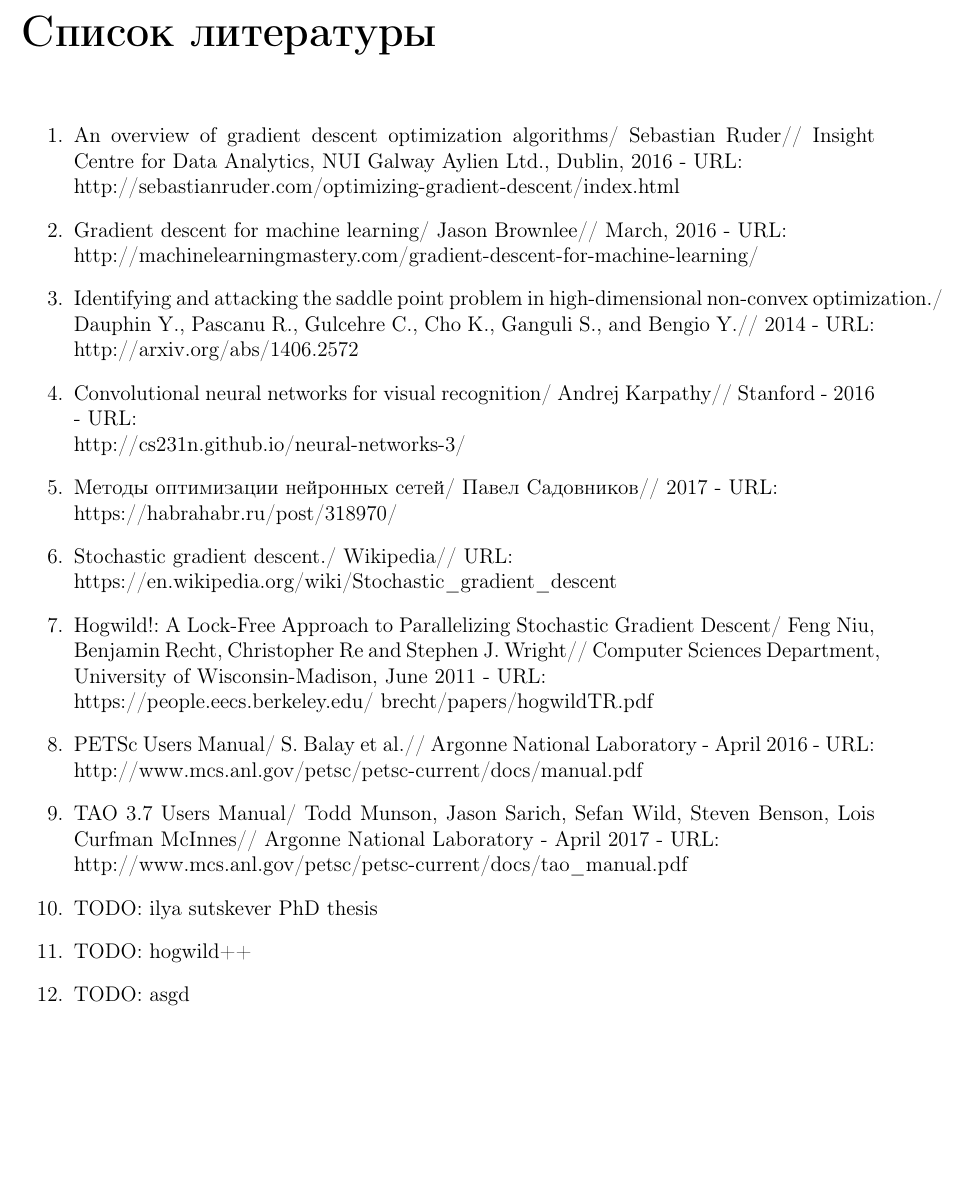
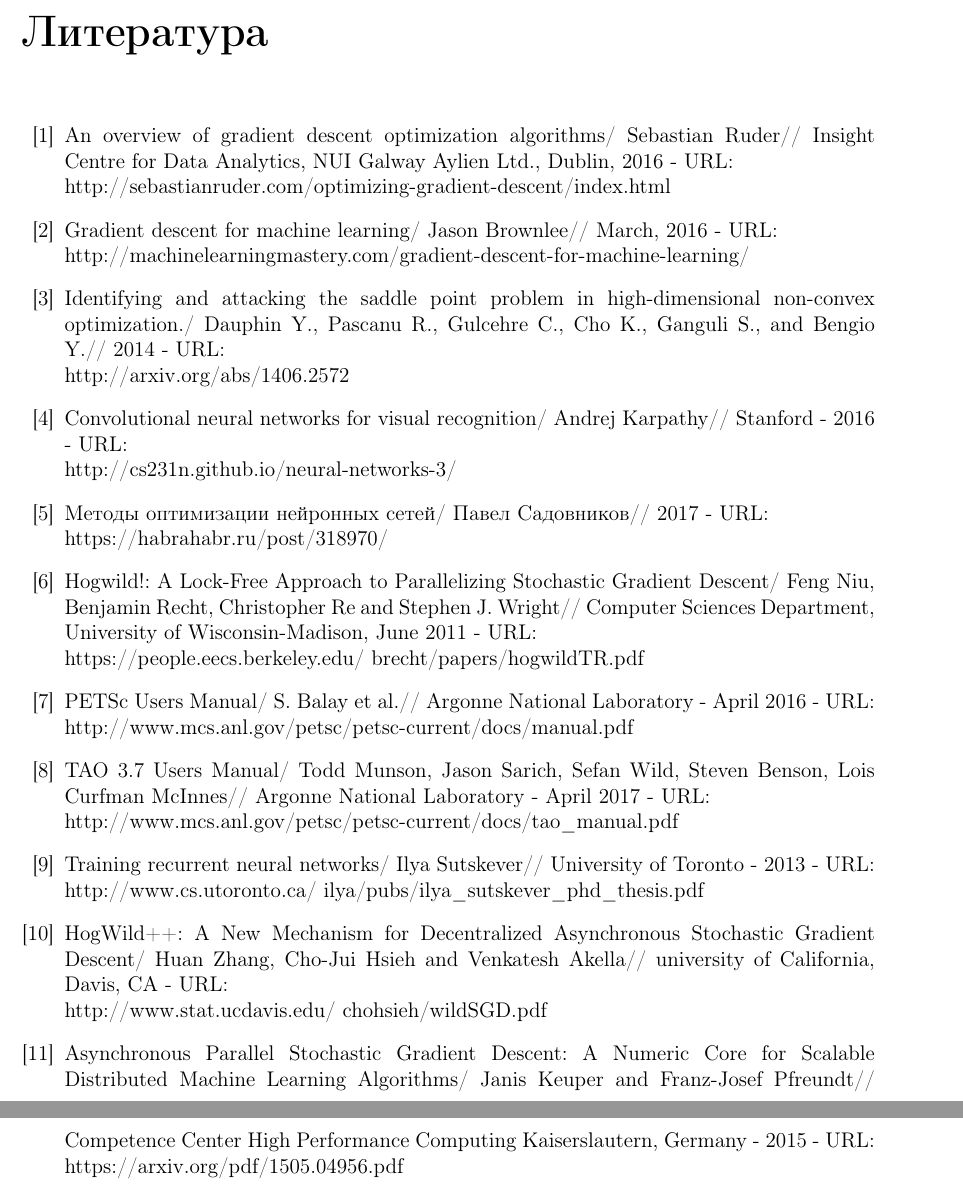
Before and after one commit to Prandtl/Bach, a LaTeX thesis (bach_thesis/thesis.tex): part of page 18 of 18 before the commit and two parts of pages 19 and 20 of 20 after it, the two joined at a grey line, cut at the place of the change, the shorter picture padded with empty space. Compiled offline with pdfLaTeX.

Commit message:
referencable bibliography

```diff
--- a/bach_thesis/thesis.tex
+++ b/bach_thesis/thesis.tex
@@ -606,61 +609,63 @@
   \addcontentsline{toc}{chapter}{Заключение}
   {TODO}
 
-  \chapter*{Список литературы}
-  \addcontentsline{toc}{chapter}{Список литературы}
-  \begin{enumerate}
-    \item
+  \begin{thebibliography}{99}
+    \bibitem{ruder16}
     An overview of gradient descent optimization algorithms/
     Sebastian Ruder//
     Insight Centre for Data Analytics, NUI Galway Aylien Ltd., Dublin, 2016 - URL:\\
     http://sebastianruder.com/optimizing-gradient-descent/index.html
-    \item
+    \bibitem{brownlee16}
     Gradient descent for machine learning/
     Jason Brownlee//
     March, 2016 - URL:\\
     http://machinelearningmastery.com/gradient-descent-for-machine-learning/
-    \item
+    \bibitem{dauphin14}
     Identifying and attacking the saddle point problem in high-dimensional
     non-convex optimization./
     Dauphin Y., Pascanu R., Gulcehre C., Cho K., Ganguli S., and Bengio Y.//
     2014 - URL:\\
     http://arxiv.org/abs/1406.2572
-    \item
+    \bibitem{karpathy16}
     Convolutional neural networks for visual recognition/
     Andrej Karpathy//
     Stanford - 2016 - URL:\\
     http://cs231n.github.io/neural-networks-3/
-    \item
+    \bibitem{sadovnikov17}
     Методы оптимизации нейронных сетей/
     Павел Садовников//
     2017 - URL:\\
     https://habrahabr.ru/post/318970/
-    \item
-    Stochastic gradient descent./
-    Wikipedia//
-    URL:\\
-    https://en.wikipedia.org/wiki/Stochastic\_gradient\_descent
-    \item
+    \bibitem{hogwild}
     Hogwild!: A Lock-Free Approach to Parallelizing Stochastic Gradient Descent/
     Feng Niu, Benjamin Recht, Christopher Re and Stephen J. Wright//
     Computer Sciences Department, University of Wisconsin-Madison, June 2011 - URL:\\
     https://people.eecs.berkeley.edu/~brecht/papers/hogwildTR.pdf
-    \item
+    \bibitem{petsc}
     PETSc Users Manual/
     S. Balay et al.//
     Argonne National Laboratory - April 2016 - URL:\\
     http://www.mcs.anl.gov/petsc/petsc-current/docs/manual.pdf
-    \item
+    \bibitem{tao}
     TAO 3.7 Users Manual/
     Todd Munson, Jason Sarich, Sefan Wild, Steven Benson, Lois Curfman McInnes//
     Argonne National Laboratory - April 2017 - URL:\\
     http://www.mcs.anl.gov/petsc/petsc-current/docs/tao\_manual.pdf
-    \item
-    {TODO: ilya sutskever PhD thesis}
-    \item
-    {TODO: hogwild++}
-    \item
-    {TODO: asgd}
-  \end{enumerate}
-
+    \bibitem{sutskever13}
+    Training recurrent neural networks/
+    Ilya Sutskever//
+    University of Toronto - 2013 - URL:\\
+    http://www.cs.utoronto.ca/~ilya/pubs/ilya\_sutskever\_phd\_thesis.pdf
+    \bibitem{hogwild++}
+    HogWild++: A New Mechanism for Decentralized Asynchronous Stochastic Gradient Descent/
+    Huan Zhang, Cho-Jui Hsieh and Venkatesh Akella//
+    university of California, Davis, CA - URL:\\
+    http://www.stat.ucdavis.edu/~chohsieh/wildSGD.pdf
+    \bibitem{asgd}
+    Asynchronous Parallel Stochastic Gradient Descent: A Numeric Core for Scalable
+    Distributed Machine Learning Algorithms/
+    Janis Keuper and Franz-Josef Pfreundt//
+    Competence Center High Performance Computing Kaiserslautern, Germany - 2015 - URL:\\
+    https://arxiv.org/pdf/1505.04956.pdf
+  \end{thebibliography}
 \end{document}
```
Also changed, not shown: bach_thesis/thesis.tex (3 more changed lines).
